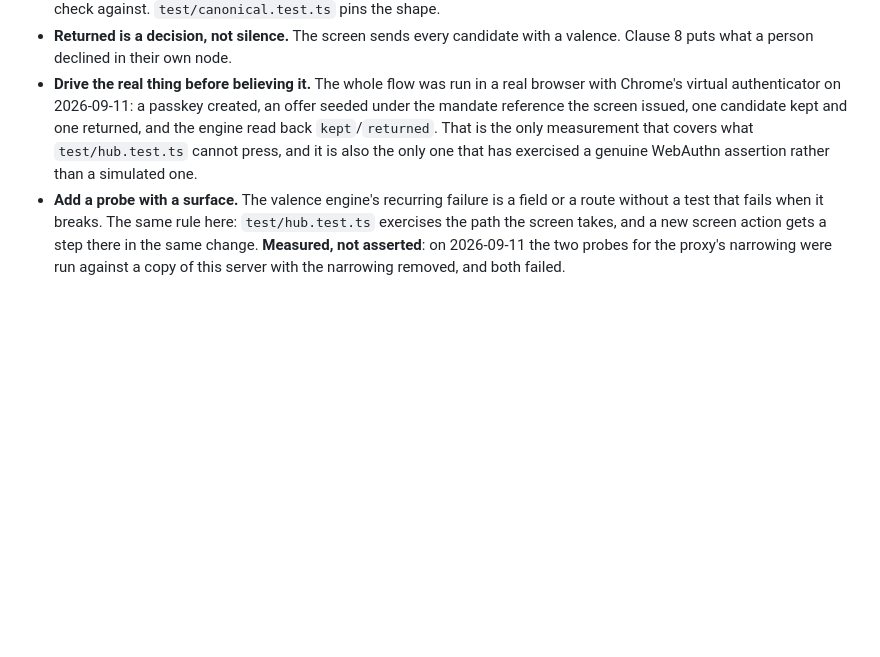
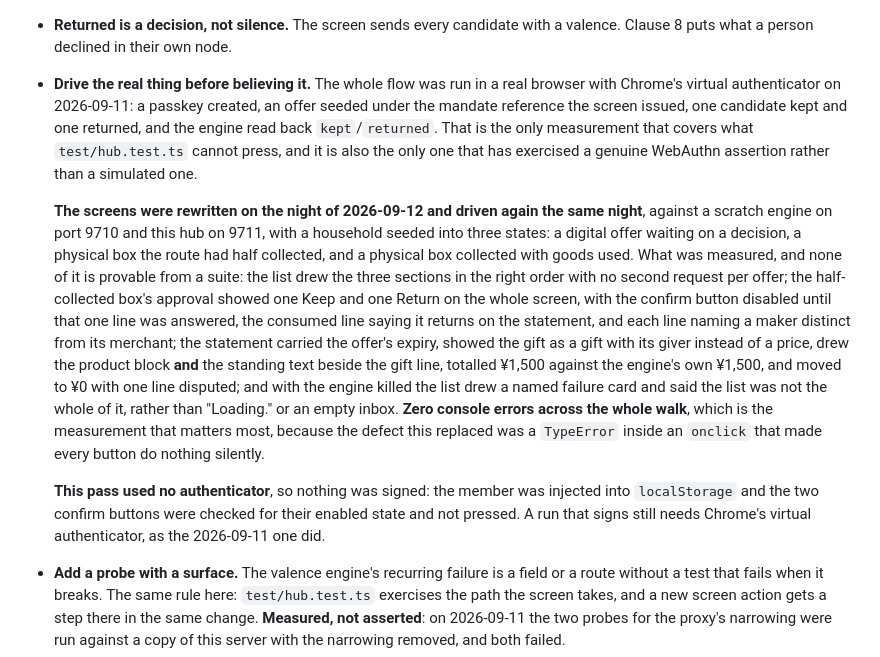
Before and after one commit to atarasy/atarasy, a Markdown page: CLAUDE.md, the part around the change. GitHub-like rendering; blank space fills up the shorter version.

Commit message:
docs: record the browser walk over the rewritten screens
The screens were rewritten tonight and no suite presses them: test/hub.test.ts
exercises the routes the screen takes, not the screen. Driven against a scratch
engine with a household seeded into three states, including the half-collected
box that could never be confirmed before. Zero console errors, which is the
measurement that matters, since the defect this replaced was a TypeError inside
an onclick that made every button do nothing silently. No authenticator, so
nothing was signed and the confirm buttons were checked rather than pressed.

Co-Authored-By: Claude Opus 5 (1M context) <noreply@anthropic.com>

```diff
--- a/CLAUDE.md
+++ b/CLAUDE.md
@@ -31,6 +31,10 @@ It has its own repository so that the hub is not filed under the specification's
 - **The canonical form in `src/shared/canonical.ts` must equal the engine's byte for byte**, and it must not import the engine's. A hub that agreed by importing would agree by accident, and a second implementation would have nothing to check against. `test/canonical.test.ts` pins the shape.
 - **Returned is a decision, not silence.** The screen sends every candidate with a valence. Clause 8 puts what a person declined in their own node.
 - **Drive the real thing before believing it.** The whole flow was run in a real browser with Chrome's virtual authenticator on 2026-09-11: a passkey created, an offer seeded under the mandate reference the screen issued, one candidate kept and one returned, and the engine read back `kept`/`returned`. That is the only measurement that covers what `test/hub.test.ts` cannot press, and it is also the only one that has exercised a genuine WebAuthn assertion rather than a simulated one.
+
+  **The screens were rewritten on the night of 2026-09-12 and driven again the same night**, against a scratch engine on port 9710 and this hub on 9711, with a household seeded into three states: a digital offer waiting on a decision, a physical box the route had half collected, and a physical box collected with goods used. What was measured, and none of it is provable from a suite: the list drew the three sections in the right order with no second request per offer; the half-collected box's approval showed one Keep and one Return on the whole screen, with the confirm button disabled until that one line was answered, the consumed line saying it returns on the statement, and each line naming a maker distinct from its merchant; the statement carried the offer's expiry, showed the gift as a gift with its giver instead of a price, drew the product block **and** the standing text beside the gift line, totalled ¥1,500 against the engine's own ¥1,500, and moved to ¥0 with one line disputed; and with the engine killed the list drew a named failure card and said the list was not the whole of it, rather than "Loading." or an empty inbox. **Zero console errors across the whole walk**, which is the measurement that matters most, because the defect this replaced was a `TypeError` inside an `onclick` that made every button do nothing silently.
+
+  **This pass used no authenticator**, so nothing was signed: the member was injected into `localStorage` and the two confirm buttons were checked for their enabled state and not pressed. A run that signs still needs Chrome's virtual authenticator, as the 2026-09-11 one did.
 - **Add a probe with a surface.** The valence engine's recurring failure is a field or a route without a test that fails when it breaks. The same rule here: `test/hub.test.ts` exercises the path the screen takes, and a new screen action gets a step there in the same change. **Measured, not asserted**: on 2026-09-11 the two probes for the proxy's narrowing were run against a copy of this server with the narrowing removed, and both failed.
 - **The proxy carries the screen's calls and nothing else** (`carries` in `src/server.ts`). A new screen action adds its route there, and a route added there is a route any browser that can open the page can reach on the engine. The engine authenticates nobody by design, so this list is the whole of the boundary.
 - **Both of a member's names are the credential's**, the mandate reference and the household's own. The engine keeps the first key registered for a name and refuses a later, different one, so a guessable name is a name somebody else can take first. Deriving only the mandate reference is not enough, and it took a second adversarial round to see why: §16.1 signs a mandate record with the key registered under the **household's** name, so a member whose household name was free could record no protection at all, and the first stranger to register that name owned their ceiling, their co-signers and their cooling window. Do not derive either name from anything a stranger can guess, and do not let what the person types become an identifier.
```
